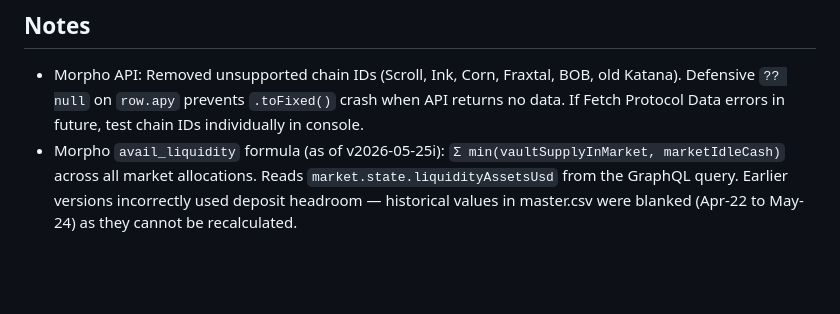
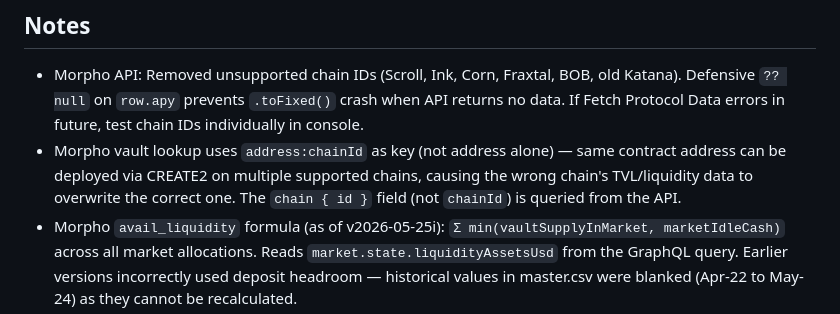
Before and after one commit to knotnumb/YieldTracker, a Markdown page: CLAUDE.md, the part around the change. Drawn GitHub-style; blank space fills up the shorter version.

Commit message:
docs: note Morpho address:chainId lookup key in CLAUDE.md
Co-Authored-By: Claude Sonnet 4.6 <noreply@anthropic.com>

```diff
--- a/CLAUDE.md
+++ b/CLAUDE.md
@@ -129,6 +129,7 @@ No automated tests. Manual testing workflow:
 ## Notes
 
 - Morpho API: Removed unsupported chain IDs (Scroll, Ink, Corn, Fraxtal, BOB, old Katana). Defensive `?? null` on `row.apy` prevents `.toFixed()` crash when API returns no data. If Fetch Protocol Data errors in future, test chain IDs individually in console.
+- Morpho vault lookup uses `address:chainId` as key (not address alone) — same contract address can be deployed via CREATE2 on multiple supported chains, causing the wrong chain's TVL/liquidity data to overwrite the correct one. The `chain { id }` field (not `chainId`) is queried from the API.
 - Morpho `avail_liquidity` formula (as of v2026-05-25i): `Σ min(vaultSupplyInMarket, marketIdleCash)` across all market allocations. Reads `market.state.liquidityAssetsUsd` from the GraphQL query. Earlier versions incorrectly used deposit headroom — historical values in master.csv were blanked (Apr-22 to May-24) as they cannot be recalculated.
 - `chart.html` has its own `YS_VAULTS` array (for display names and YS highlighting) that must be kept in sync with `tracker.html`. It also has `KEY_ALIASES` to merge vault history across DefiLlama's three pool-naming eras (Era 1: `POOL / qualifier`, Era 2: `POOL|qualifier`, Era 3: `POOL` only). When DefiLlama renames a vault, add an alias; when a Morpho vault symbol changes (e.g. RE7USDC → ymvOG-USDC), add an alias and update the YS rule's pool regex.
 
```
